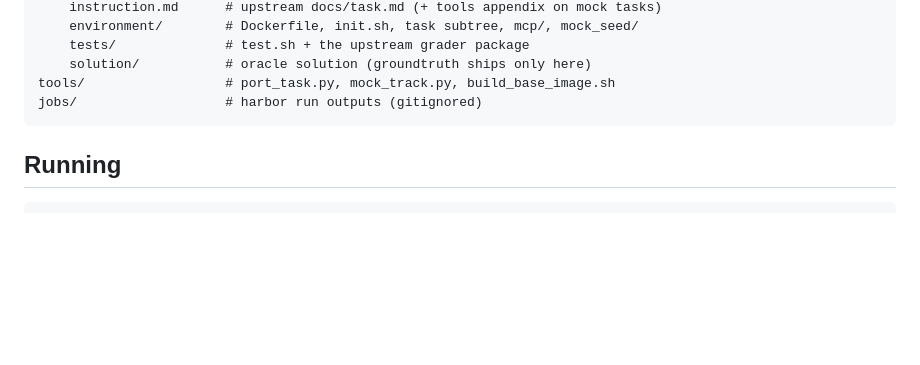
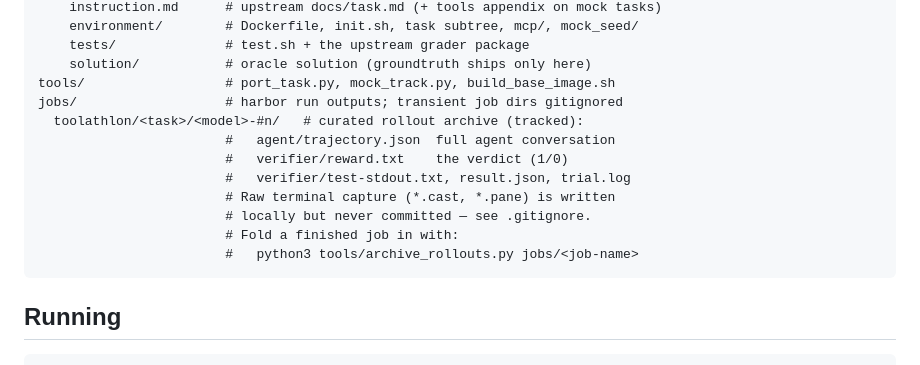
Before and after one commit to li-chi/self-evolve, a Markdown page: README.md, the part around the change. Rendered like a GitHub page; blank space fills up the shorter version.

Commit message:
README: document the curated rollout archive layout
Co-Authored-By: Claude Fable 5 <noreply@anthropic.com>

````diff
--- a/README.md
+++ b/README.md
@@ -39,7 +39,15 @@ datasets/toolathlon/    # tasks ported to the Harbor task format
     tests/              # test.sh + the upstream grader package
     solution/           # oracle solution (groundtruth ships only here)
 tools/                  # port_task.py, mock_track.py, build_base_image.sh
-jobs/                   # harbor run outputs (gitignored)
+jobs/                   # harbor run outputs; transient job dirs gitignored
+  toolathlon/<task>/<model>-#n/   # curated rollout archive (tracked):
+                        #   agent/trajectory.json  full agent conversation
+                        #   verifier/reward.txt    the verdict (1/0)
+                        #   verifier/test-stdout.txt, result.json, trial.log
+                        # Raw terminal capture (*.cast, *.pane) is written
+                        # locally but never committed — see .gitignore.
+                        # Fold a finished job in with:
+                        #   python3 tools/archive_rollouts.py jobs/<job-name>
 ```
 
 ## Running
````
